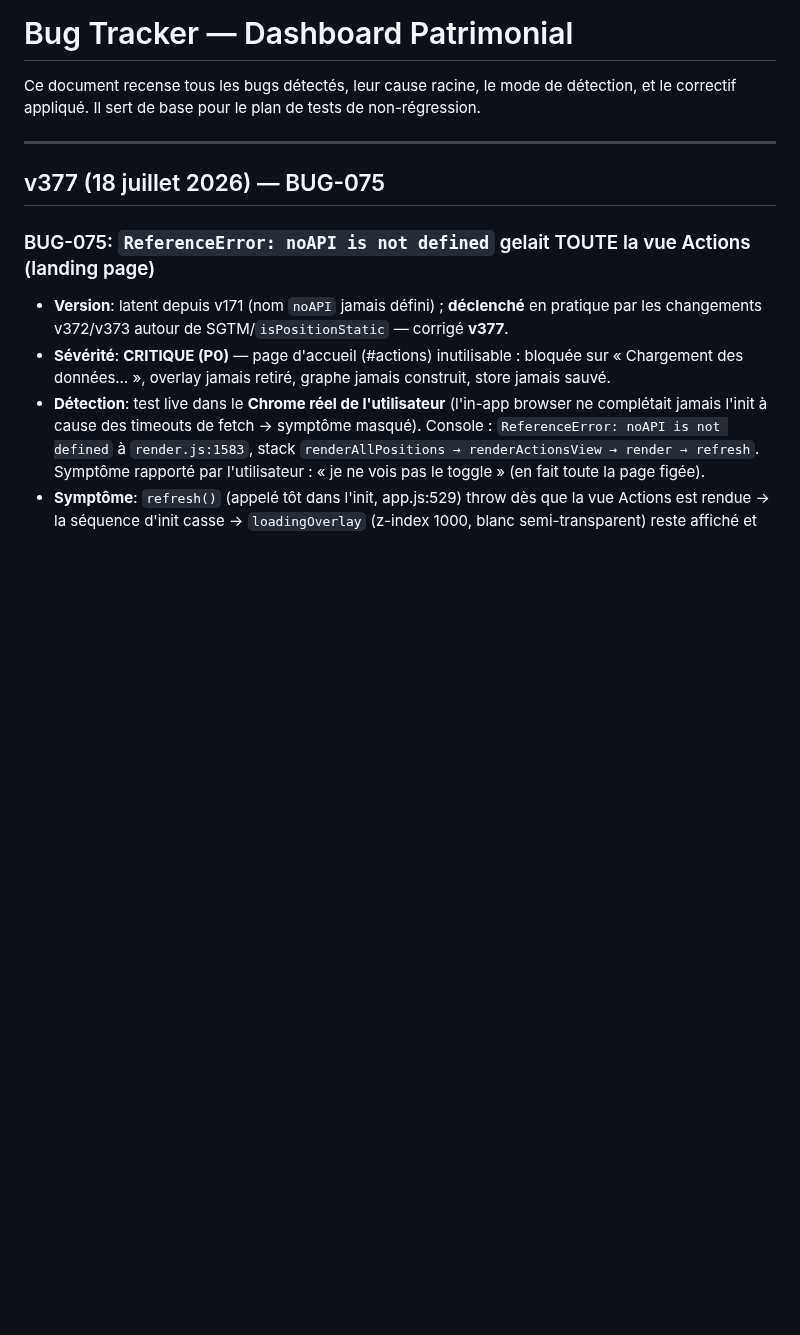
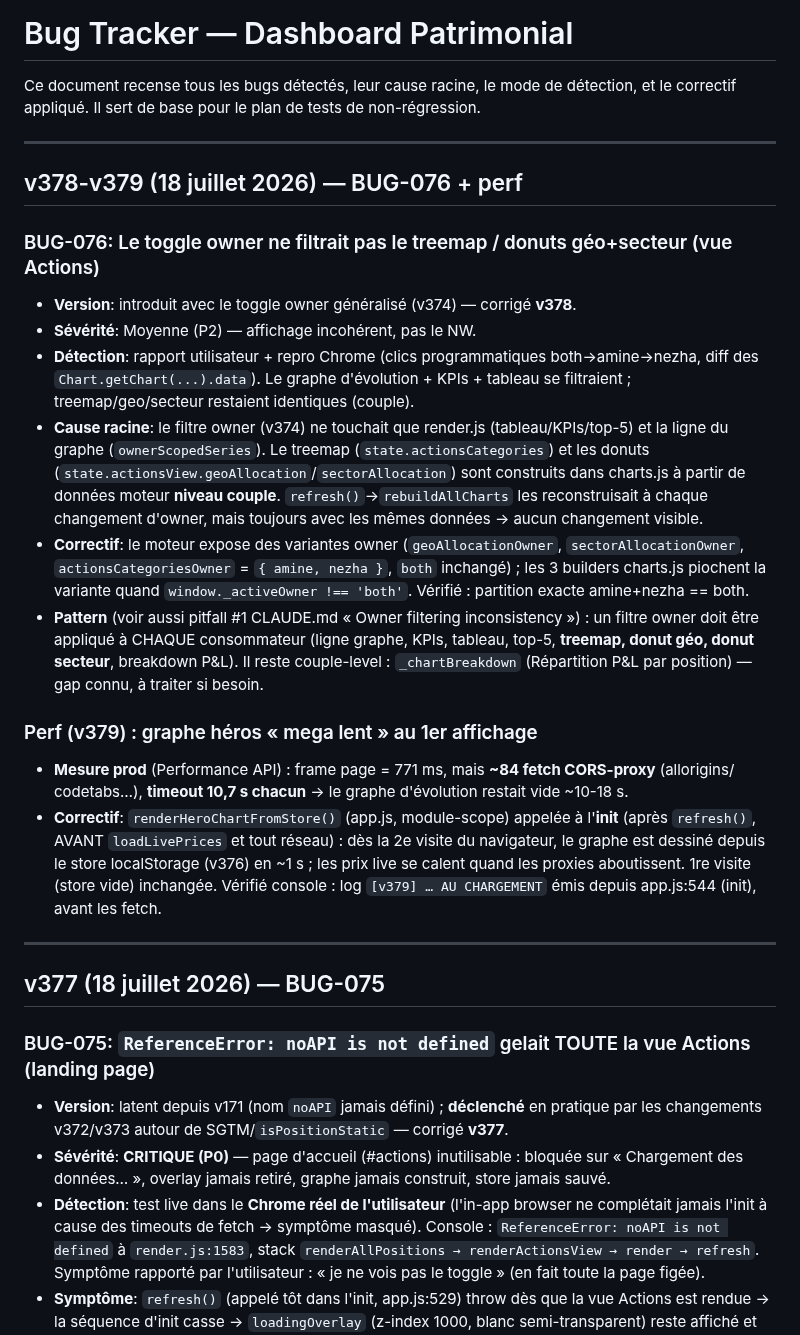
Before and after one commit to lallakenza/networth, a Markdown page: BUG_TRACKER.md, the part around the change. Rendered like a GitHub page; blank space fills up the shorter version.

Commit message:
docs: BUG-076 (toggle owner ne filtrait pas treemap/donuts, fix v378) + perf v379 (graphe héros depuis le store à l'init)

```diff
--- a/BUG_TRACKER.md
+++ b/BUG_TRACKER.md
@@ -2,6 +2,39 @@
 
 Ce document recense tous les bugs détectés, leur cause racine, le mode de détection, et le correctif appliqué.
 Il sert de base pour le plan de tests de non-régression.
+
+---
+
+## v378-v379 (18 juillet 2026) — BUG-076 + perf
+
+### BUG-076: Le toggle owner ne filtrait pas le treemap / donuts géo+secteur (vue Actions)
+- **Version**: introduit avec le toggle owner généralisé (v374) — corrigé **v378**.
+- **Sévérité**: Moyenne (P2) — affichage incohérent, pas le NW.
+- **Détection**: rapport utilisateur + repro Chrome (clics programmatiques both→amine→nezha,
+  diff des `Chart.getChart(...).data`). Le graphe d'évolution + KPIs + tableau se filtraient ;
+  treemap/geo/secteur restaient identiques (couple).
+- **Cause racine**: le filtre owner (v374) ne touchait que render.js (tableau/KPIs/top-5) et la
+  ligne du graphe (`ownerScopedSeries`). Le treemap (`state.actionsCategories`) et les donuts
+  (`state.actionsView.geoAllocation`/`sectorAllocation`) sont construits dans charts.js à partir de
+  données moteur **niveau couple**. `refresh()`→`rebuildAllCharts` les reconstruisait à chaque
+  changement d'owner, mais toujours avec les mêmes données → aucun changement visible.
+- **Correctif**: le moteur expose des variantes owner (`geoAllocationOwner`, `sectorAllocationOwner`,
+  `actionsCategoriesOwner` = `{ amine, nezha }`, `both` inchangé) ; les 3 builders charts.js
+  piochent la variante quand `window._activeOwner !== 'both'`. Vérifié : partition exacte
+  amine+nezha == both.
+- **Pattern** (voir aussi pitfall #1 CLAUDE.md « Owner filtering inconsistency ») : un filtre owner
+  doit être appliqué à CHAQUE consommateur (ligne graphe, KPIs, tableau, top-5, **treemap, donut
+  géo, donut secteur**, breakdown P&L). Il reste couple-level : `_chartBreakdown` (Répartition P&L
+  par position) — gap connu, à traiter si besoin.
+
+### Perf (v379) : graphe héros « mega lent » au 1er affichage
+- **Mesure prod** (Performance API) : frame page = 771 ms, mais **~84 fetch CORS-proxy** (allorigins/
+  codetabs…), **timeout 10,7 s chacun** → le graphe d'évolution restait vide ~10-18 s.
+- **Correctif**: `renderHeroChartFromStore()` (app.js, module-scope) appelée à l'**init** (après
+  `refresh()`, AVANT `loadLivePrices` et tout réseau) : dès la 2e visite du navigateur, le graphe est
+  dessiné depuis le store localStorage (v376) en ~1 s ; les prix live se calent quand les proxies
+  aboutissent. 1re visite (store vide) inchangée. Vérifié console : log `[v379] … AU CHARGEMENT` émis
+  depuis app.js:544 (init), avant les fetch.
 
 ---
 
```
